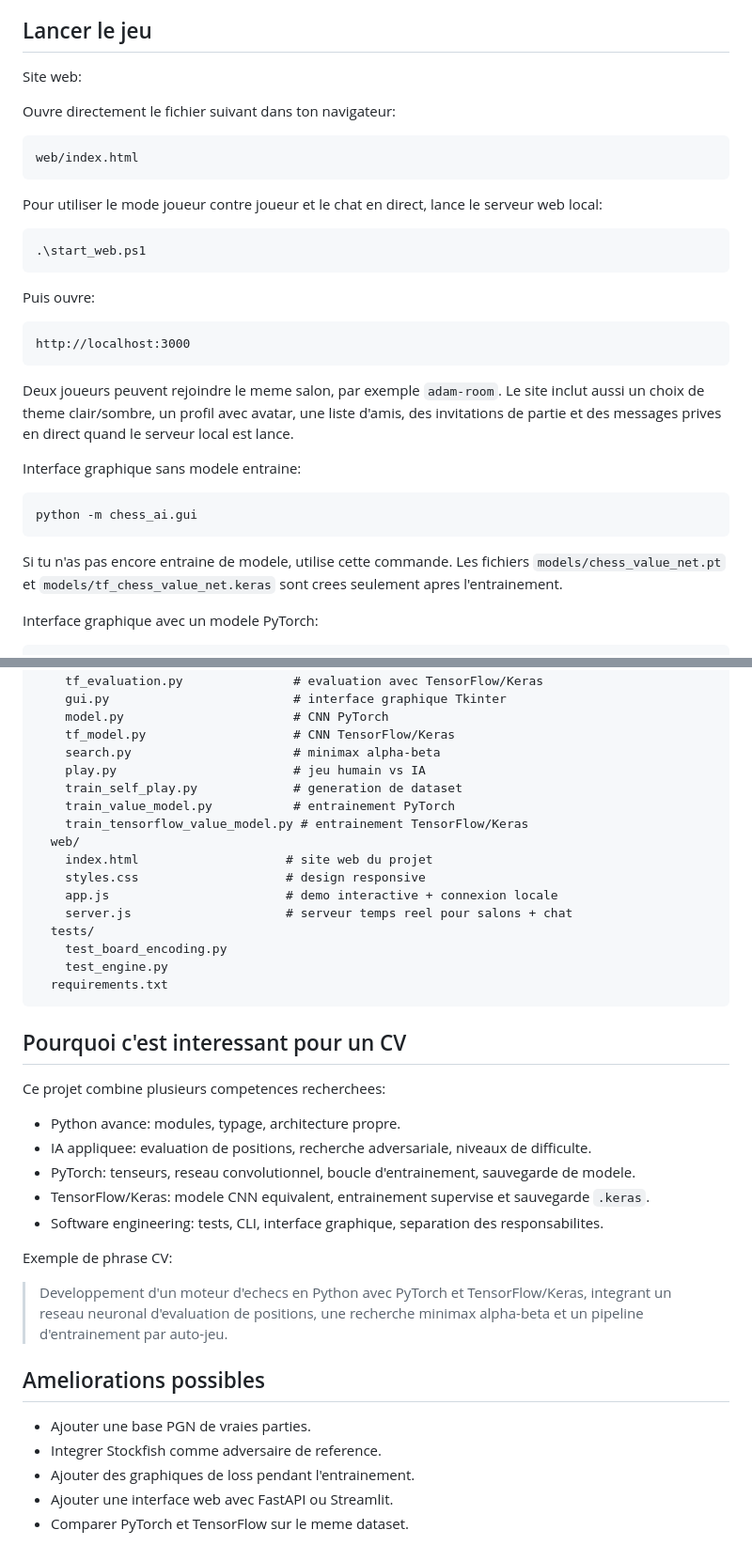
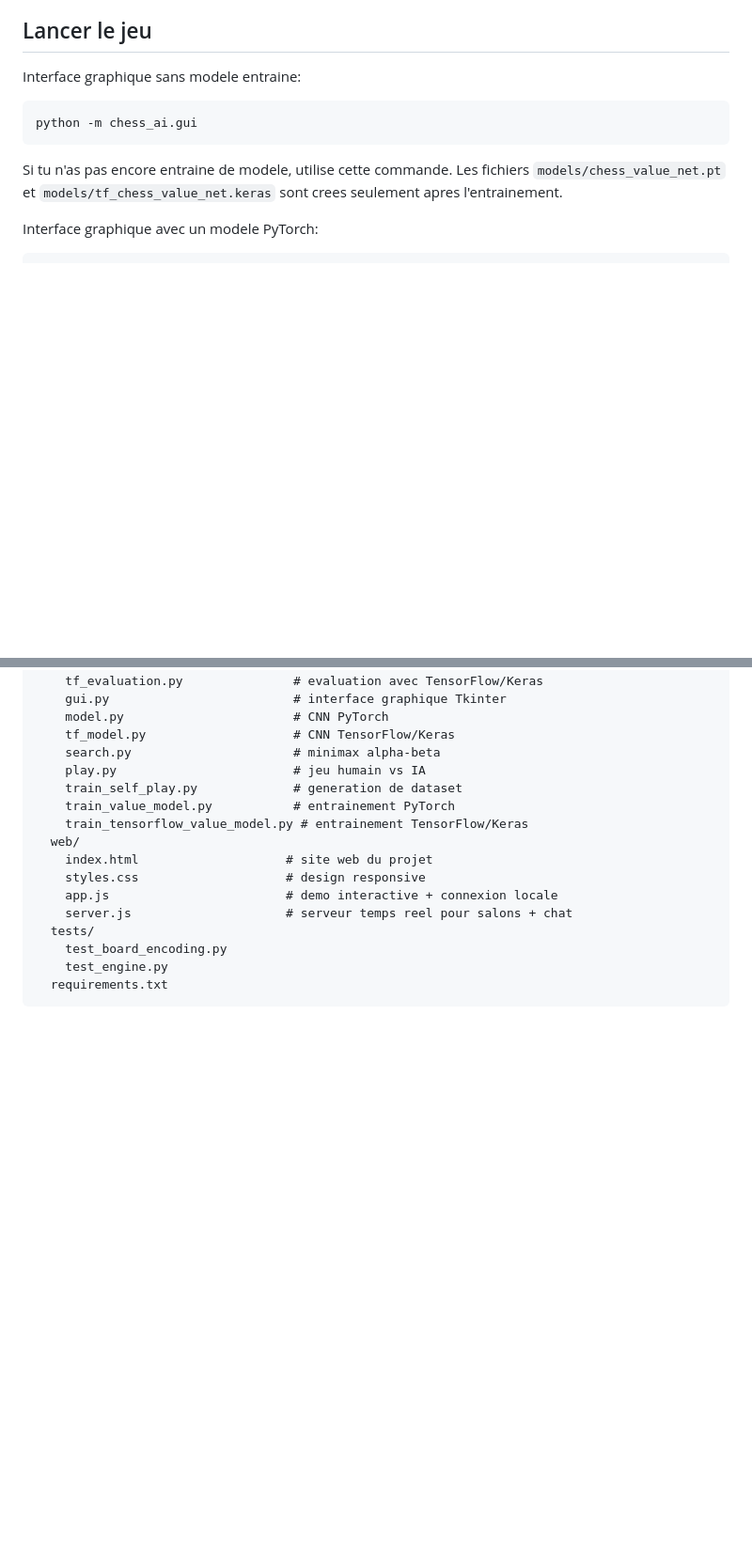
Before and after one commit to Adam-Zekari-2005/Chess-AI-Engine, a Markdown page: README.md, 2 parts joined by grey strips. Shown at 94% size. Rendered like a GitHub page; blank space fills up the shorter version.

Commit message:
Update
Removed sections about launching the game and CV relevance.

````diff
--- a/README.md
+++ b/README.md
@@ -37,32 +37,6 @@ python -m pip install -r requirements.txt
 > Note: PyTorch et TensorFlow sont des bibliotheques lourdes. Si l'installation via `requirements.txt` echoue selon ta version de Python, installe PyTorch depuis https://pytorch.org/get-started/locally/ et TensorFlow selon la documentation officielle. Sur certaines machines, TensorFlow peut demander une version de Python plus stable comme 3.11 ou 3.12.
 
 ## Lancer le jeu
-
-Site web:
-
-Ouvre directement le fichier suivant dans ton navigateur:
-
-```text
-web/index.html
-```
-
-Pour utiliser le mode joueur contre joueur et le chat en direct, lance le
-serveur web local:
-
-```powershell
-.\start_web.ps1
-```
-
-Puis ouvre:
-
-```text
-http://localhost:3000
-```
-
-Deux joueurs peuvent rejoindre le meme salon, par exemple `adam-room`.
-Le site inclut aussi un choix de theme clair/sombre, un profil avec avatar,
-une liste d'amis, des invitations de partie et des messages prives en direct
-quand le serveur local est lance.
 
 Interface graphique sans modele entraine:
 
@@ -149,25 +123,3 @@ pytorch-chess-ai/
     test_engine.py
   requirements.txt
 ```
-
-## Pourquoi c'est interessant pour un CV
-
-Ce projet combine plusieurs competences recherchees:
-
-- Python avance: modules, typage, architecture propre.
-- IA appliquee: evaluation de positions, recherche adversariale, niveaux de difficulte.
-- PyTorch: tenseurs, reseau convolutionnel, boucle d'entrainement, sauvegarde de modele.
-- TensorFlow/Keras: modele CNN equivalent, entrainement supervise et sauvegarde `.keras`.
-- Software engineering: tests, CLI, interface graphique, separation des responsabilites.
-
-Exemple de phrase CV:
-
-> Developpement d'un moteur d'echecs en Python avec PyTorch et TensorFlow/Keras, integrant un reseau neuronal d'evaluation de positions, une recherche minimax alpha-beta et un pipeline d'entrainement par auto-jeu.
-
-## Ameliorations possibles
-
-- Ajouter une base PGN de vraies parties.
-- Integrer Stockfish comme adversaire de reference.
-- Ajouter des graphiques de loss pendant l'entrainement.
-- Ajouter une interface web avec FastAPI ou Streamlit.
-- Comparer PyTorch et TensorFlow sur le meme dataset.
````
